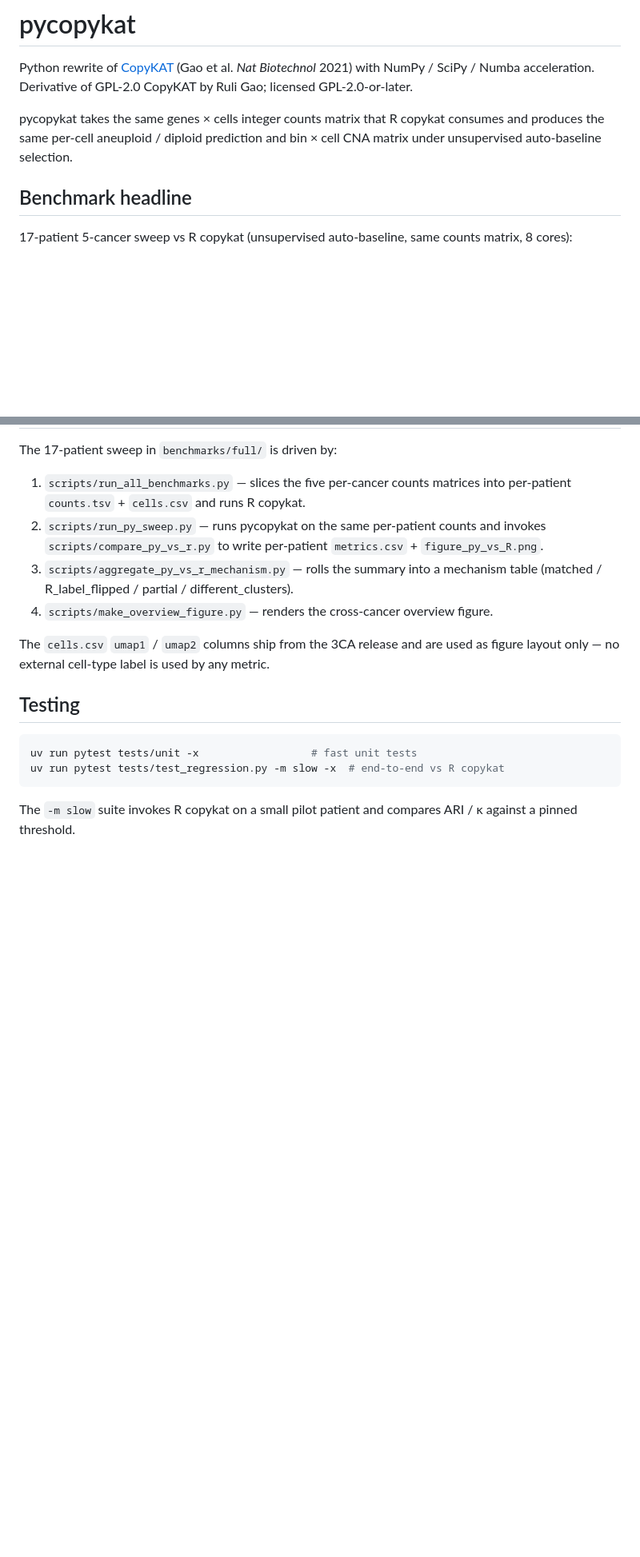
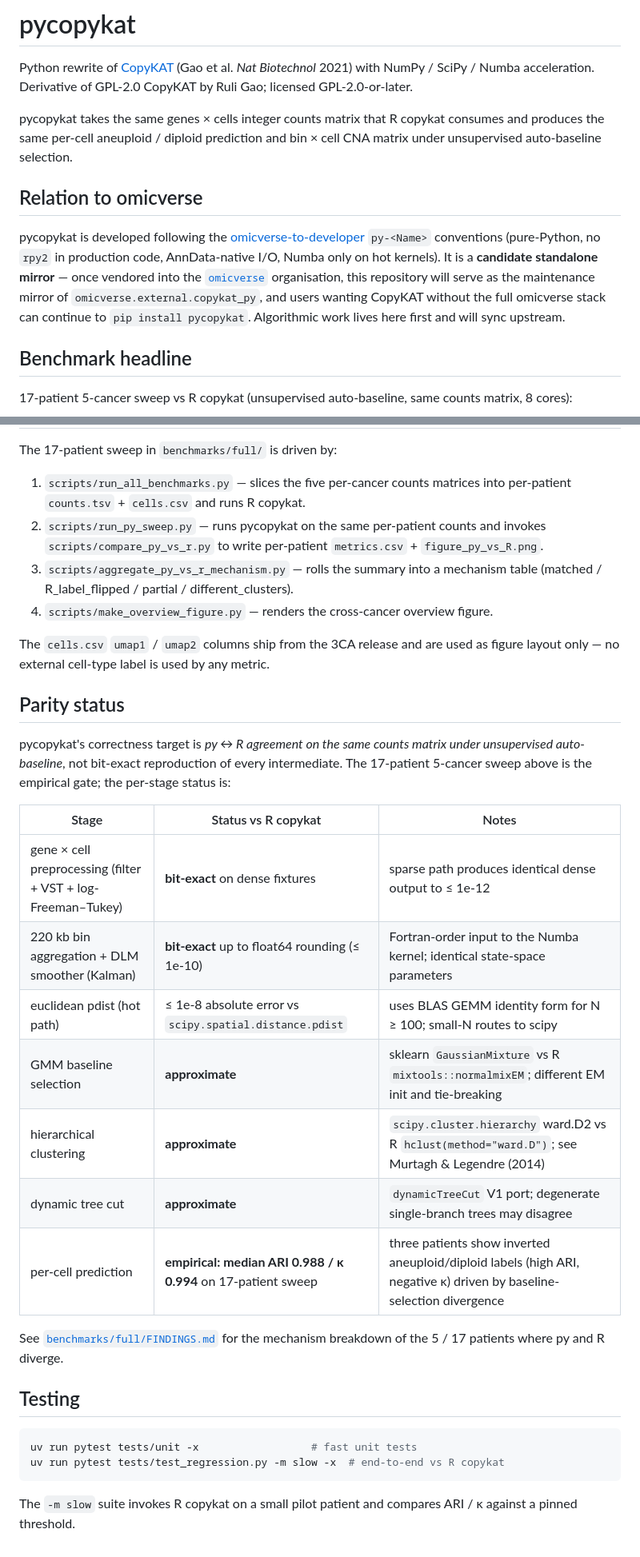
Before and after one commit to omicverse/py-CopyKAT, a Markdown page: README.md, 2 parts joined by grey strips. Shown at 80% size. Drawn GitHub-style; blank space fills up the shorter version.

Commit message:
docs(README): add omicverse relation and parity-status sections
Structures the README to match the omicverse-to-developer py-<Name>
template expectations:
- "Relation to omicverse": declares pycopykat as a candidate standalone
  mirror, cites the py-<Name> convention set, and names the planned
  omicverse.external.copykat_py integration target.
- "Parity status": per-stage table of what is bit-exact vs approximate
  against R copykat (preprocessing / bin + Kalman / pdist / GMM /
  hclust / dynamicTreeCut / prediction), with the 17-patient empirical
  ARI/kappa gate and a pointer to benchmarks/full/FINDINGS.md.

Co-Authored-By: Claude Sonnet 4.6 <noreply@anthropic.com>

````diff
--- a/README.md
+++ b/README.md
@@ -9,6 +9,19 @@ pycopykat takes the same genes × cells integer counts matrix that R
 copykat consumes and produces the same per-cell aneuploid / diploid
 prediction and bin × cell CNA matrix under unsupervised auto-baseline
 selection.
+
+## Relation to omicverse
+
+pycopykat is developed following the
+[omicverse-to-developer](https://github.com/omicverse/omicverse-to-developer)
+`py-<Name>` conventions (pure-Python, no `rpy2` in production code,
+AnnData-native I/O, Numba only on hot kernels). It is a **candidate
+standalone mirror** — once vendored into the
+[`omicverse`](https://github.com/Starlitnightly/omicverse) organisation,
+this repository will serve as the maintenance mirror of
+`omicverse.external.copykat_py`, and users wanting CopyKAT without the
+full omicverse stack can continue to `pip install pycopykat`. Algorithmic
+work lives here first and will sync upstream.
 
 ## Benchmark headline
 
@@ -90,6 +103,26 @@ The `cells.csv` `umap1` / `umap2` columns ship from the 3CA release and
 are used as figure layout only — no external cell-type label is used
 by any metric.
 
+## Parity status
+
+pycopykat's correctness target is *py ↔ R agreement on the same counts
+matrix under unsupervised auto-baseline*, not bit-exact reproduction of
+every intermediate. The 17-patient 5-cancer sweep above is the empirical
+gate; the per-stage status is:
+
+| Stage | Status vs R copykat | Notes |
+|---|---|---|
+| gene × cell preprocessing (filter + VST + log-Freeman–Tukey) | **bit-exact** on dense fixtures | sparse path produces identical dense output to ≤ 1e-12 |
+| 220 kb bin aggregation + DLM smoother (Kalman) | **bit-exact** up to float64 rounding (≤ 1e-10) | Fortran-order input to the Numba kernel; identical state-space parameters |
+| euclidean pdist (hot path) | ≤ 1e-8 absolute error vs `scipy.spatial.distance.pdist` | uses BLAS GEMM identity form for N ≥ 100; small-N routes to scipy |
+| GMM baseline selection | **approximate** | sklearn `GaussianMixture` vs R `mixtools::normalmixEM`; different EM init and tie-breaking |
+| hierarchical clustering | **approximate** | `scipy.cluster.hierarchy` ward.D2 vs R `hclust(method="ward.D")`; see Murtagh & Legendre (2014) |
+| dynamic tree cut | **approximate** | `dynamicTreeCut` V1 port; degenerate single-branch trees may disagree |
+| per-cell prediction | **empirical: median ARI 0.988 / κ 0.994** on 17-patient sweep | three patients show inverted aneuploid/diploid labels (high ARI, negative κ) driven by baseline-selection divergence |
+
+See [`benchmarks/full/FINDINGS.md`](benchmarks/full/FINDINGS.md) for the
+mechanism breakdown of the 5 / 17 patients where py and R diverge.
+
 ## Testing
 
 ```bash
````
